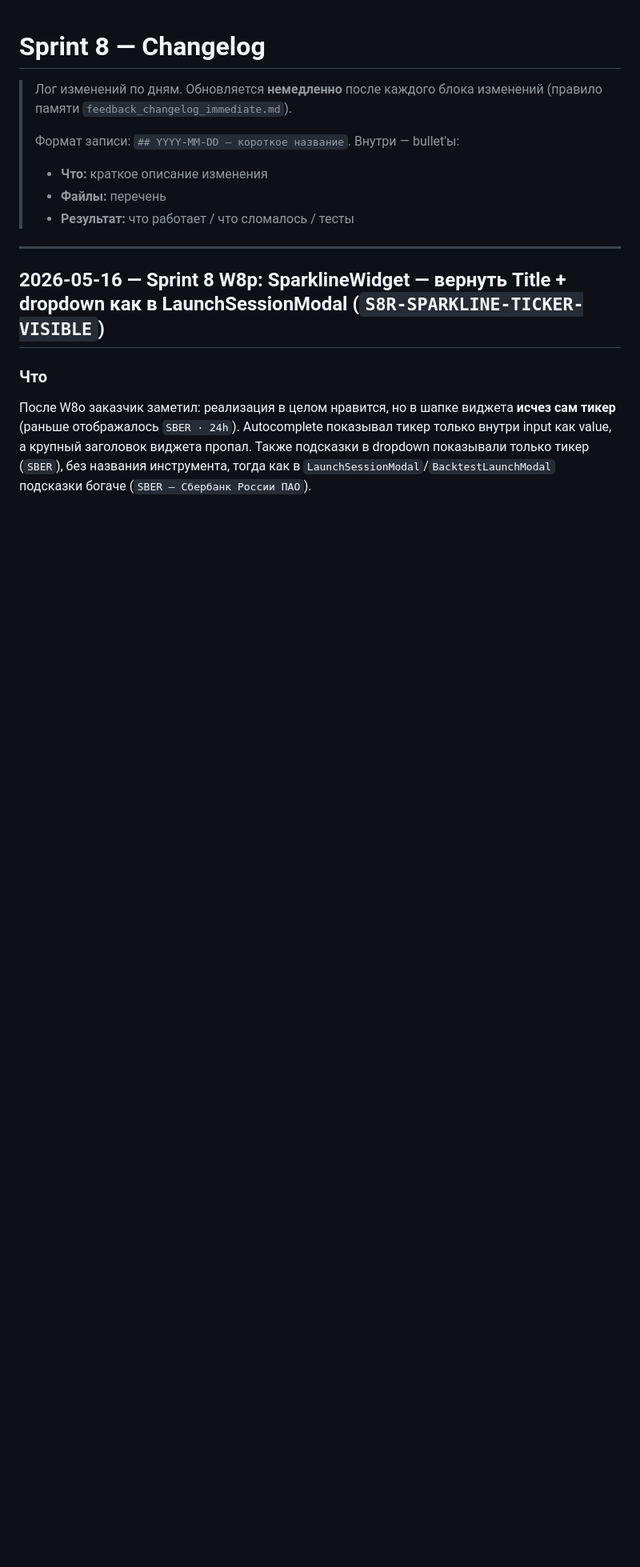
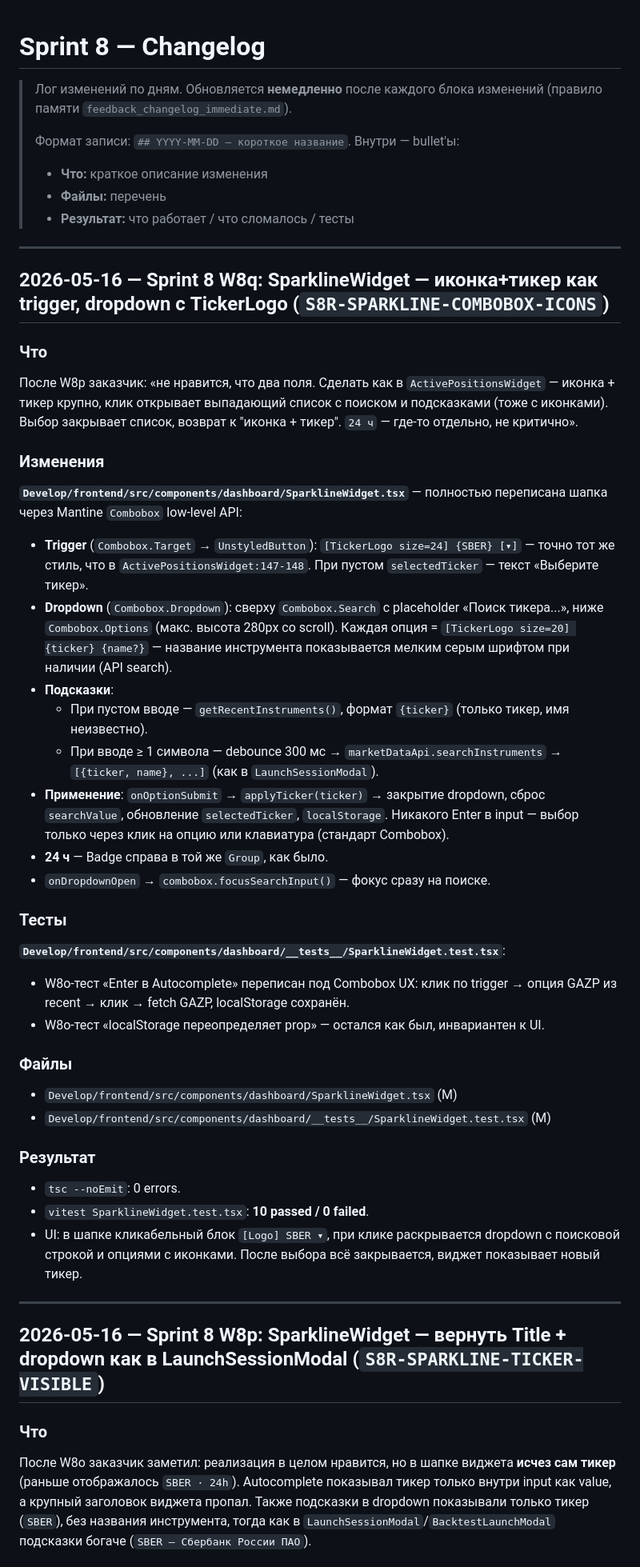
Before and after one commit to SergoPipo/test, a Markdown page: Спринты/Sprint_8/changelog.md, the part around the change. Shown at 80% size. Rendered like a GitHub page; blank space fills up the shorter version.

Commit message:
docs(s8-w8q): SparklineWidget — Combobox с иконками как ActivePositionsWidget
Шапка переписана через Mantine Combobox low-level API. Trigger =
[TickerLogo] {ticker} [▾]. Dropdown с поиском и опциями с иконками.

Подробности — Develop@116553e.

Co-Authored-By: Claude Opus 4.7 (1M context) <noreply@anthropic.com>

```diff
--- a/Спринты/Sprint_8/changelog.md
+++ b/Спринты/Sprint_8/changelog.md
@@ -7,6 +7,45 @@
 > - **Что:** краткое описание изменения
 > - **Файлы:** перечень
 > - **Результат:** что работает / что сломалось / тесты
+
+---
+
+## 2026-05-16 — Sprint 8 W8q: SparklineWidget — иконка+тикер как trigger, dropdown с TickerLogo (`S8R-SPARKLINE-COMBOBOX-ICONS`)
+
+### Что
+
+После W8p заказчик: «не нравится, что два поля. Сделать как в `ActivePositionsWidget` — иконка + тикер крупно, клик открывает выпадающий список с поиском и подсказками (тоже с иконками). Выбор закрывает список, возврат к "иконка + тикер". `24 ч` — где-то отдельно, не критично».
+
+### Изменения
+
+**`Develop/frontend/src/components/dashboard/SparklineWidget.tsx`** — полностью переписана шапка через Mantine `Combobox` low-level API:
+
+- **Trigger** (`Combobox.Target` → `UnstyledButton`): `[TickerLogo size=24] {SBER} [▾]` — точно тот же стиль, что в `ActivePositionsWidget:147-148`. При пустом `selectedTicker` — текст «Выберите тикер».
+- **Dropdown** (`Combobox.Dropdown`): сверху `Combobox.Search` с placeholder «Поиск тикера...», ниже `Combobox.Options` (макс. высота 280px со scroll). Каждая опция = `[TickerLogo size=20] {ticker} {name?}` — название инструмента показывается мелким серым шрифтом при наличии (API search).
+- **Подсказки**:
+  - При пустом ввод­е — `getRecentInstruments()`, формат `{ticker}` (только тикер, имя неизвестно).
+  - При вводе ≥ 1 символа — debounce 300 мс → `marketDataApi.searchInstruments` → `[{ticker, name}, ...]` (как в `LaunchSessionModal`).
+- **Применение**: `onOptionSubmit` → `applyTicker(ticker)` → закрытие dropdown, сброс `searchValue`, обновление `selectedTicker`, `localStorage`. Никакого Enter в input — выбор только через клик на опцию или клавиатура (стандарт Combobox).
+- **24 ч** — Badge справа в той же `Group`, как было.
+- `onDropdownOpen` → `combobox.focusSearchInput()` — фокус сразу на поиске.
+
+### Тесты
+
+**`Develop/frontend/src/components/dashboard/__tests__/SparklineWidget.test.tsx`**:
+
+- W8o-тест «Enter в Autocomplete» переписан под Combobox UX: клик по trigger → опция GAZP из recent → клик → fetch GAZP, localStorage сохранён.
+- W8o-тест «localStorage переопределяет prop» — остался как был, инвариантен к UI.
+
+### Файлы
+
+- `Develop/frontend/src/components/dashboard/SparklineWidget.tsx` (M)
+- `Develop/frontend/src/components/dashboard/__tests__/SparklineWidget.test.tsx` (M)
+
+### Результат
+
+- `tsc --noEmit`: 0 errors.
+- `vitest SparklineWidget.test.tsx`: **10 passed / 0 failed**.
+- UI: в шапке кликабельный блок `[Logo] SBER ▾`, при клике раскрывается dropdown с поисковой строкой и опциями с иконками. После выбора всё закрывается, виджет показывает новый тикер.
 
 ---
 
```
Also changed, not shown: Спринты/Sprint_8/sprint_state.md (+2 -0 lines).
